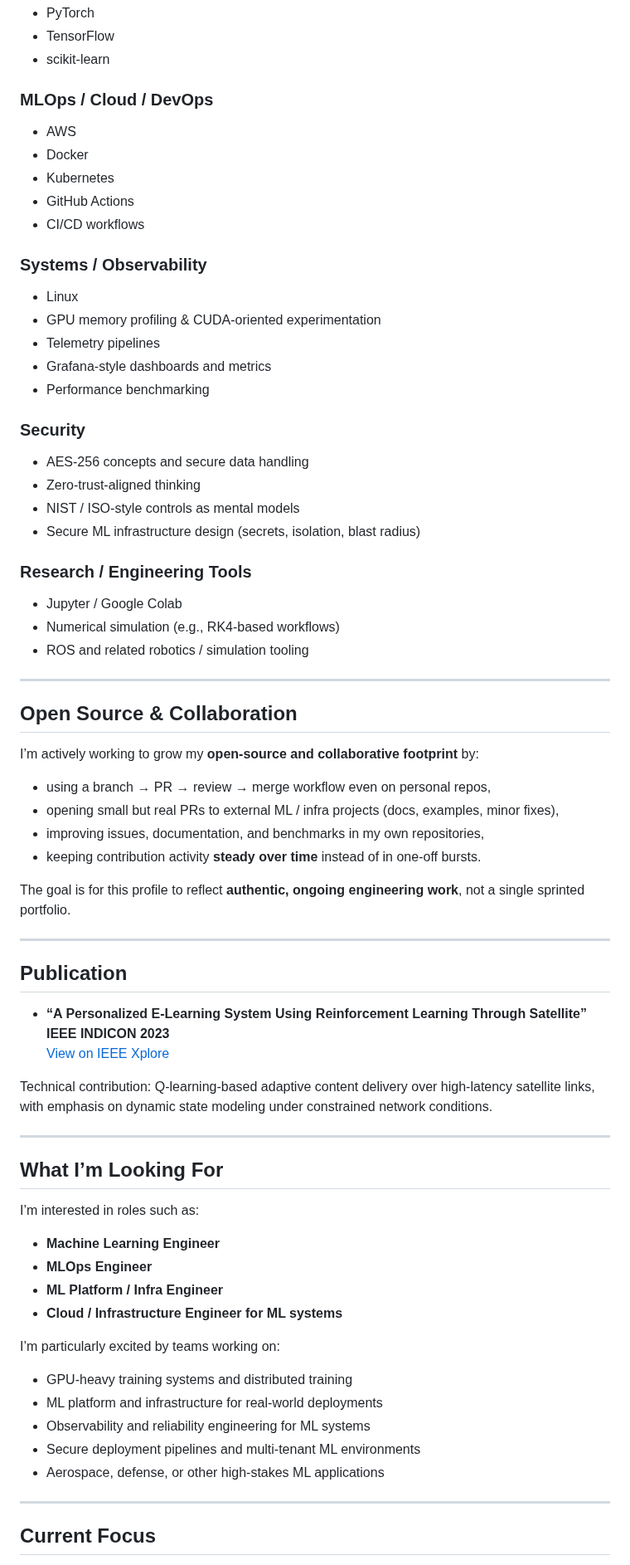
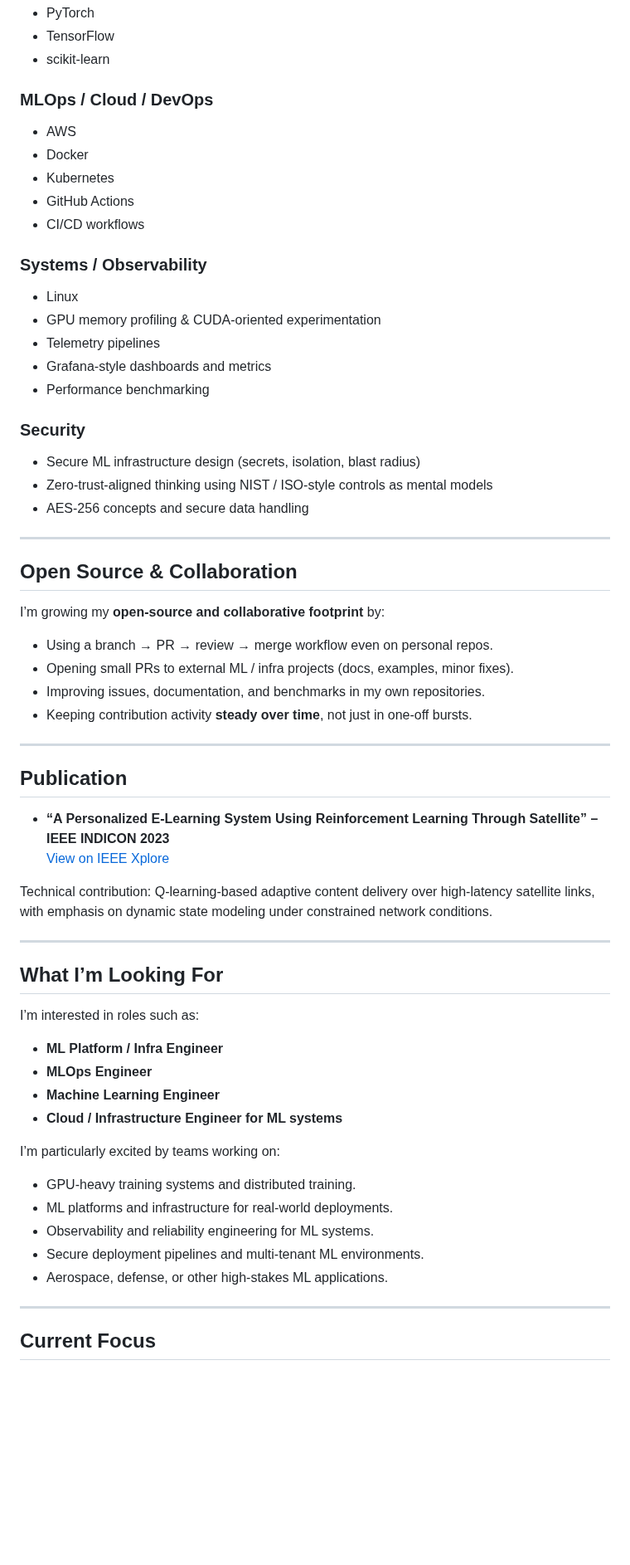
Before and after one commit to poojakira/poojakira, a Markdown page: README.md, the part around one of its changes. Shown at 83% size. Rendered like a GitHub page; blank space fills up the shorter version.

```diff
--- a/README.md
+++ b/README.md
@@ -136,7 +100,6 @@ Telemetry health monitoring for small satellites with retraining hooks.
 - scikit-learn
 
 ### MLOps / Cloud / DevOps
-
 - AWS
 - Docker
 - Kubernetes
@@ -144,7 +107,6 @@ Telemetry health monitoring for small satellites with retraining hooks.
 - CI/CD workflows
 
 ### Systems / Observability
-
 - Linux
 - GPU memory profiling & CUDA-oriented experimentation
 - Telemetry pipelines
@@ -152,37 +114,26 @@ Telemetry health monitoring for small satellites with retraining hooks.
 - Performance benchmarking
 
 ### Security
-
+- Secure ML infrastructure design (secrets, isolation, blast radius)
+- Zero-trust-aligned thinking using NIST / ISO-style controls as mental models
 - AES-256 concepts and secure data handling
-- Zero-trust-aligned thinking
-- NIST / ISO-style controls as mental models
-- Secure ML infrastructure design (secrets, isolation, blast radius)
-
-### Research / Engineering Tools
-
-- Jupyter / Google Colab
-- Numerical simulation (e.g., RK4-based workflows)
-- ROS and related robotics / simulation tooling
 
 ---
 
 ## Open Source & Collaboration
 
-I’m actively working to grow my **open-source and collaborative footprint** by:
+I’m growing my **open-source and collaborative footprint** by:
 
-- using a branch → PR → review → merge workflow even on personal repos,
-- opening small but real PRs to external ML / infra projects (docs, examples, minor fixes),
-- improving issues, documentation, and benchmarks in my own repositories,
-- keeping contribution activity **steady over time** instead of in one-off bursts.
-
-The goal is for this profile to reflect **authentic, ongoing engineering work**, not a single sprinted portfolio.
+- Using a branch → PR → review → merge workflow even on personal repos.
+- Opening small PRs to external ML / infra projects (docs, examples, minor fixes).
+- Improving issues, documentation, and benchmarks in my own repositories.
+- Keeping contribution activity **steady over time**, not just in one-off bursts.
 
 ---
 
 ## Publication
 
-- **“A Personalized E-Learning System Using Reinforcement Learning Through Satellite”**
-  **IEEE INDICON 2023**
+- **“A Personalized E-Learning System Using Reinforcement Learning Through Satellite” – IEEE INDICON 2023**
   [View on IEEE Xplore](https://ieeexplore.ieee.org/document/10440852)
 
 Technical contribution: Q-learning-based adaptive content delivery over high-latency satellite links, with emphasis on dynamic state modeling under constrained network conditions.
@@ -193,18 +144,18 @@ Technical contribution: Q-learning-based adaptive content delivery over high-lat
 
 I’m interested in roles such as:
 
+- **ML Platform / Infra Engineer**
+- **MLOps Engineer**
 - **Machine Learning Engineer**
-- **MLOps Engineer**
-- **ML Platform / Infra Engineer**
 - **Cloud / Infrastructure Engineer for ML systems**
 
 I’m particularly excited by teams working on:
 
-- GPU-heavy training systems and distributed training
-- ML platform and infrastructure for real-world deployments
-- Observability and reliability engineering for ML systems
-- Secure deployment pipelines and multi-tenant ML environments
-- Aerospace, defense, or other high-stakes ML applications
+- GPU-heavy training systems and distributed training.
+- ML platforms and infrastructure for real-world deployments.
+- Observability and reliability engineering for ML systems.
+- Secure deployment pipelines and multi-tenant ML environments.
+- Aerospace, defense, or other high-stakes ML applications.
 
 ---
 
```
Also changed, not shown: other parts of README.md (+52 -88 lines).
